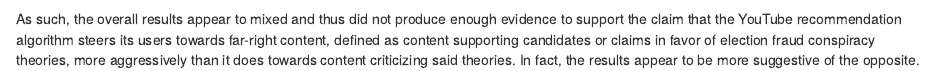
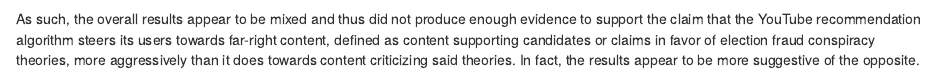
Before and after one commit to mpscpo/Decoding-Biases-in-AI, an R Markdown document (docs/index.Rmd): the page in a window 1100 px wide, from 1580 px down. Rendered offline with R 4.5, knitr and Pandoc, with nearby package versions; some code elsewhere in the file could not run offline.

Commit message:
Analysis section update

````diff
--- a/docs/index.Rmd
+++ b/docs/index.Rmd
@@ -153,4 +153,4 @@
 yt_data_claim_index
 ```
 
-As such, the overall results appear to mixed and thus did not produce enough evidence to support the claim that the YouTube recommendation algorithm steers its users towards far-right content, defined as content supporting candidates or claims in favor of election fraud conspiracy theories,  more aggressively than it does towards content criticizing said theories. In fact, the results appear to be more suggestive of the opposite.
+As such, the overall results appear to be mixed and thus did not produce enough evidence to support the claim that the YouTube recommendation algorithm steers its users towards far-right content, defined as content supporting candidates or claims in favor of election fraud conspiracy theories,  more aggressively than it does towards content criticizing said theories. In fact, the results appear to be more suggestive of the opposite.
````
Also changed, not shown: 1 other file.
